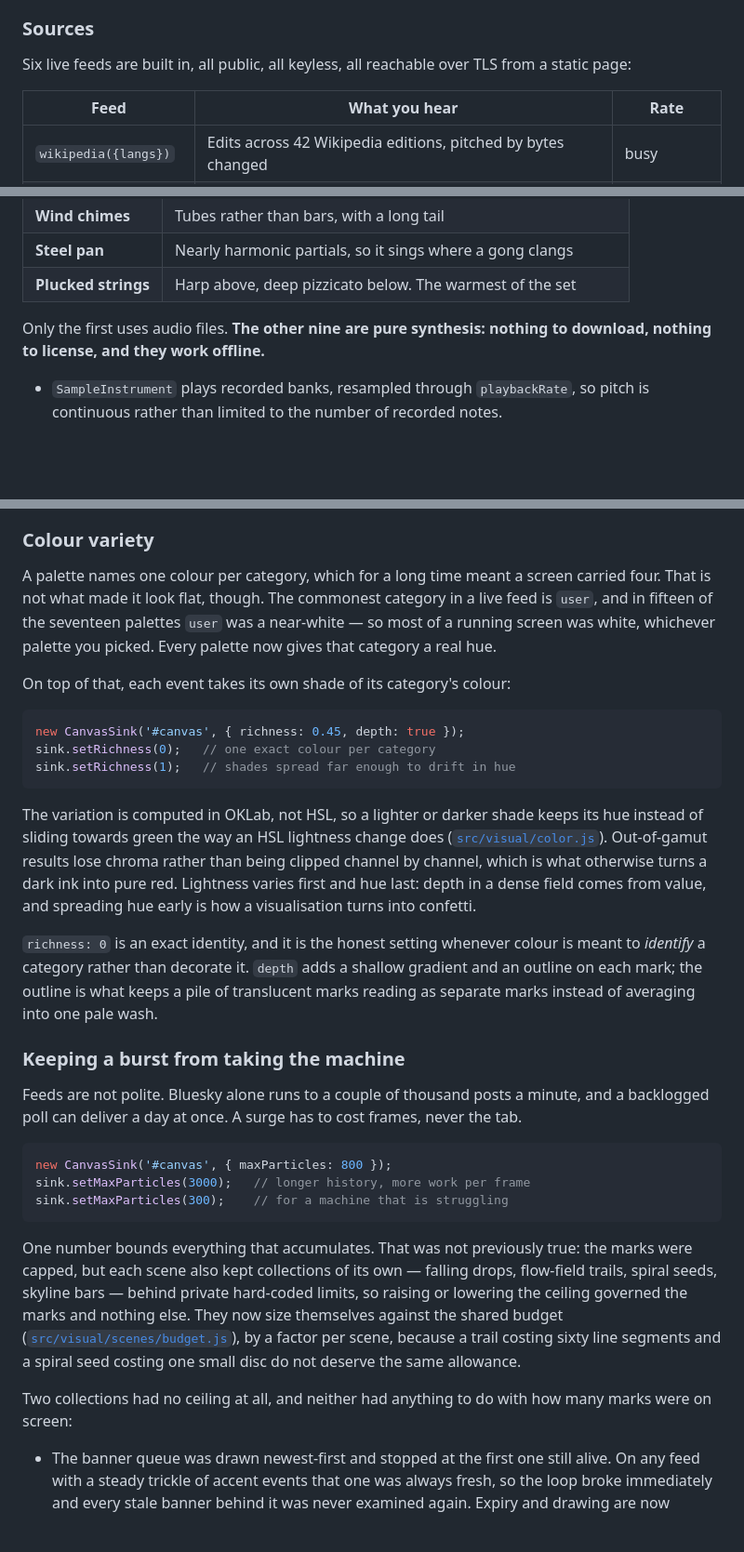
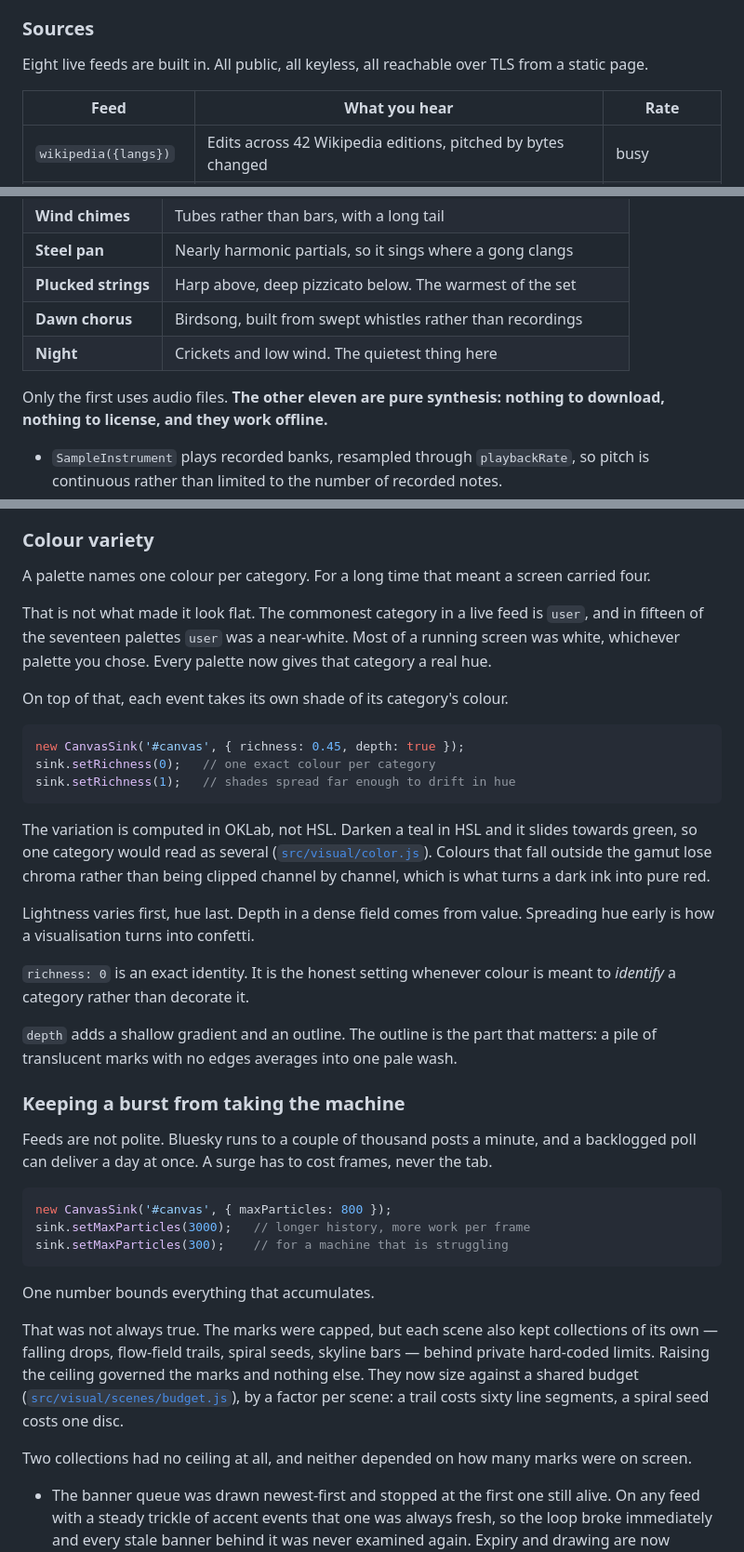
Before and after one commit to Guillain-RDCDE/tintinnabulum, a Markdown page: README.md, 3 parts joined by grey strips. Shown at 93% size. Rendered like a GitHub page; blank space fills up the shorter version.

````diff
--- a/README.md
+++ b/README.md
@@ -146,8 +170,8 @@ event inside it. `maxPerSecond` adds a token-bucket ceiling on top.
 
 ### Sources
 
-Six live feeds are built in, all public, all keyless, all reachable over TLS
-from a static page:
+Eight live feeds are built in. All public, all keyless, all reachable over TLS
+from a static page.
 
 | Feed | What you hear | Rate |
 |---|---|---|
@@ -232,8 +258,10 @@ Ten kits ship, selectable at runtime:
 | **Wind chimes** | Tubes rather than bars, with a long tail |
 | **Steel pan** | Nearly harmonic partials, so it sings where a gong clangs |
 | **Plucked strings** | Harp above, deep pizzicato below. The warmest of the set |
+| **Dawn chorus** | Birdsong, built from swept whistles rather than recordings |
+| **Night** | Crickets and low wind. The quietest thing here |
 
-Only the first uses audio files. **The other nine are pure synthesis: nothing
+Only the first uses audio files. **The other eleven are pure synthesis: nothing
 to download, nothing to license, and they work offline.**
 
 - `SampleInstrument` plays recorded banks, resampled through `playbackRate`, so
@@ -282,13 +310,15 @@ vision.
 
 ### Colour variety
 
-A palette names one colour per category, which for a long time meant a screen
-carried four. That is not what made it look flat, though. The commonest
-category in a live feed is `user`, and in fifteen of the seventeen palettes
-`user` was a near-white — so most of a running screen was white, whichever
-palette you picked. Every palette now gives that category a real hue.
+A palette names one colour per category. For a long time that meant a screen
+carried four.
 
-On top of that, each event takes its own shade of its category's colour:
+That is not what made it look flat. The commonest category in a live feed is
+`user`, and in fifteen of the seventeen palettes `user` was a near-white. Most
+of a running screen was white, whichever palette you chose. Every palette now
+gives that category a real hue.
+
+On top of that, each event takes its own shade of its category's colour.
 
 ```js
 new CanvasSink('#canvas', { richness: 0.45, depth: true });
@@ -296,25 +326,26 @@ sink.setRichness(0);   // one exact colour per category
 sink.setRichness(1);   // shades spread far enough to drift in hue
 ```
 
-The variation is computed in OKLab, not HSL, so a lighter or darker shade keeps
-its hue instead of sliding towards green the way an HSL lightness change does
-([`src/visual/color.js`](src/visual/color.js)). Out-of-gamut results lose
-chroma rather than being clipped channel by channel, which is what otherwise
-turns a dark ink into pure red. Lightness varies first and hue last: depth in a
-dense field comes from value, and spreading hue early is how a visualisation
-turns into confetti.
+The variation is computed in OKLab, not HSL. Darken a teal in HSL and it slides
+towards green, so one category would read as several
+([`src/visual/color.js`](src/visual/color.js)). Colours that fall outside the
+gamut lose chroma rather than being clipped channel by channel, which is what
+turns a dark ink into pure red.
 
-`richness: 0` is an exact identity, and it is the honest setting whenever
-colour is meant to *identify* a category rather than decorate it. `depth` adds
-a shallow gradient and an outline on each mark; the outline is what keeps a
-pile of translucent marks reading as separate marks instead of averaging into
-one pale wash.
+Lightness varies first, hue last. Depth in a dense field comes from value.
+Spreading hue early is how a visualisation turns into confetti.
+
+`richness: 0` is an exact identity. It is the honest setting whenever colour is
+meant to *identify* a category rather than decorate it.
+
+`depth` adds a shallow gradient and an outline. The outline is the part that
+matters: a pile of translucent marks with no edges averages into one pale wash.
 
 ### Keeping a burst from taking the machine
 
-Feeds are not polite. Bluesky alone runs to a couple of thousand posts a
-minute, and a backlogged poll can deliver a day at once. A surge has to cost
-frames, never the tab.
+Feeds are not polite. Bluesky runs to a couple of thousand posts a minute, and
+a backlogged poll can deliver a day at once. A surge has to cost frames, never
+the tab.
 
 ```js
 new CanvasSink('#canvas', { maxParticles: 800 });
@@ -322,17 +353,17 @@ sink.setMaxParticles(3000);   // longer history, more work per frame
 sink.setMaxParticles(300);    // for a machine that is struggling
 ```
 
-One number bounds everything that accumulates. That was not previously true:
-the marks were capped, but each scene also kept collections of its own —
-falling drops, flow-field trails, spiral seeds, skyline bars — behind private
-hard-coded limits, so raising or lowering the ceiling governed the marks and
-nothing else. They now size themselves against the shared budget
+One number bounds everything that accumulates.
+
+That was not always true. The marks were capped, but each scene also kept
+collections of its own — falling drops, flow-field trails, spiral seeds,
+skyline bars — behind private hard-coded limits. Raising the ceiling governed
+the marks and nothing else. They now size against a shared budget
 ([`src/visual/scenes/budget.js`](src/visual/scenes/budget.js)), by a factor per
-scene, because a trail costing sixty line segments and a spiral seed costing
-one small disc do not deserve the same allowance.
+scene: a trail costs sixty line segments, a spiral seed costs one disc.
 
-Two collections had no ceiling at all, and neither had anything to do with how
-many marks were on screen:
+Two collections had no ceiling at all, and neither depended on how many marks
+were on screen.
 
 - The banner queue was drawn newest-first and stopped at the first one still
   alive. On any feed with a steady trickle of accent events that one was always
````
Also changed, not shown: other parts of README.md (+78 -52 lines), docs/HOW-IT-WORKS.md (+2 -2 lines).
